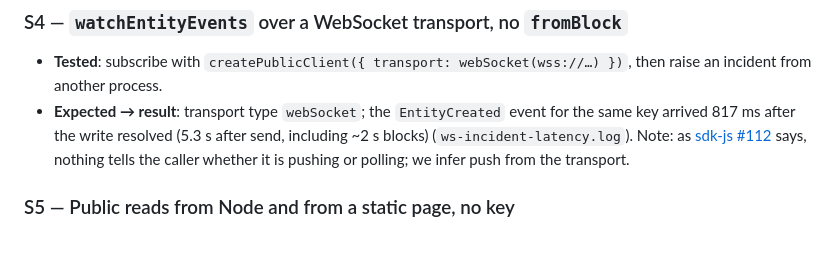
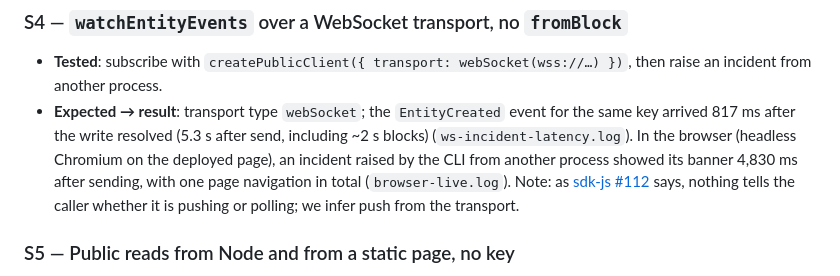
Before and after one commit to Ryugi62/officially, a Markdown page: arkiv/friction.md, the part around the change. GitHub-like rendering; blank space fills up the shorter version.

Commit message:
Browser physical test on the deployed app: hijack toggle -> forged; CLI incident pushed to the open page in 4.8 s without reload; screenshots in README
Co-Authored-By: Claude Opus 5.5 <noreply@anthropic.com>
Claude-Session: https://claude.ai/code/session_0142yeXDSbYLXbbgLT9vBVSy

```diff
--- a/arkiv/friction.md
+++ b/arkiv/friction.md
@@ -74,7 +74,7 @@ Every item below has a runnable repro in `scripts/repro/` (or `scripts/`) and th
 
 ### S4 — `watchEntityEvents` over a WebSocket transport, no `fromBlock`
 - **Tested**: subscribe with `createPublicClient({ transport: webSocket(wss://…) })`, then raise an incident from another process.
-- **Expected → result**: transport type `webSocket`; the `EntityCreated` event for the same key arrived 817 ms after the write resolved (5.3 s after send, including ~2 s blocks) (`ws-incident-latency.log`). Note: as [sdk-js #112](https://github.com/Arkiv-Network/arkiv-sdk-js/issues/112) says, nothing tells the caller whether it is pushing or polling; we infer push from the transport.
+- **Expected → result**: transport type `webSocket`; the `EntityCreated` event for the same key arrived 817 ms after the write resolved (5.3 s after send, including ~2 s blocks) (`ws-incident-latency.log`). In the browser (headless Chromium on the deployed page), an incident raised by the CLI from another process showed its banner 4,830 ms after sending, with one page navigation in total (`browser-live.log`). Note: as [sdk-js #112](https://github.com/Arkiv-Network/arkiv-sdk-js/issues/112) says, nothing tells the caller whether it is pushing or polling; we infer push from the transport.
 
 ### S5 — Public reads from Node and from a static page, no key
 - **Tested**: 10 checks (half single links, half whole transactions) against the public RPC.
```
Also changed, not shown: README.md (+2 -0 lines), docs/img/app.png (added), docs/img/hijacked.png (added), 1 other file.
